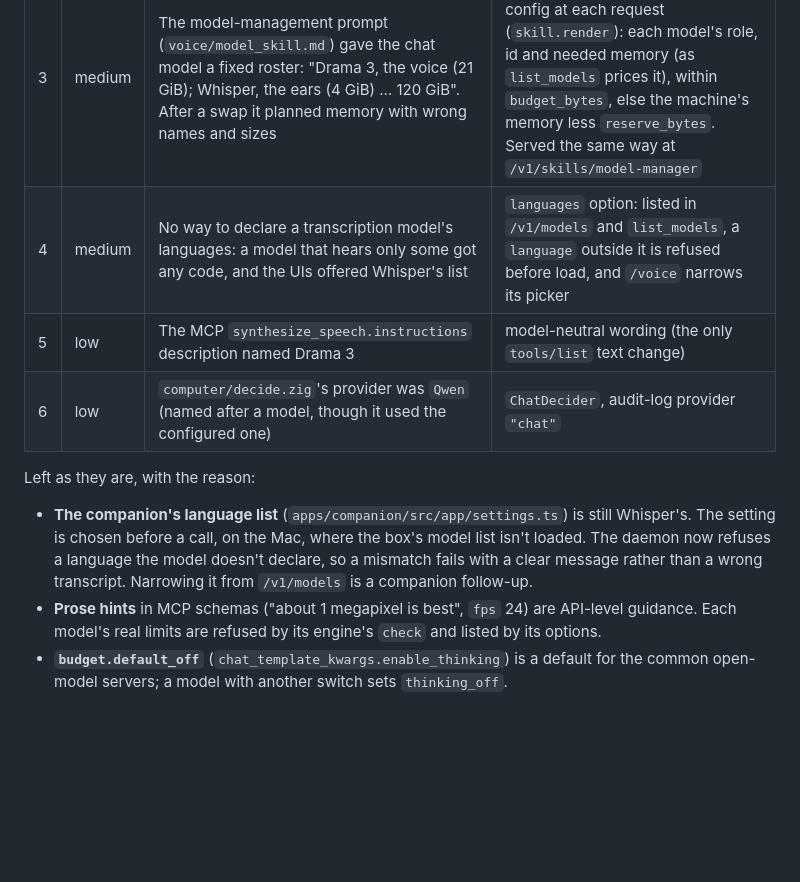
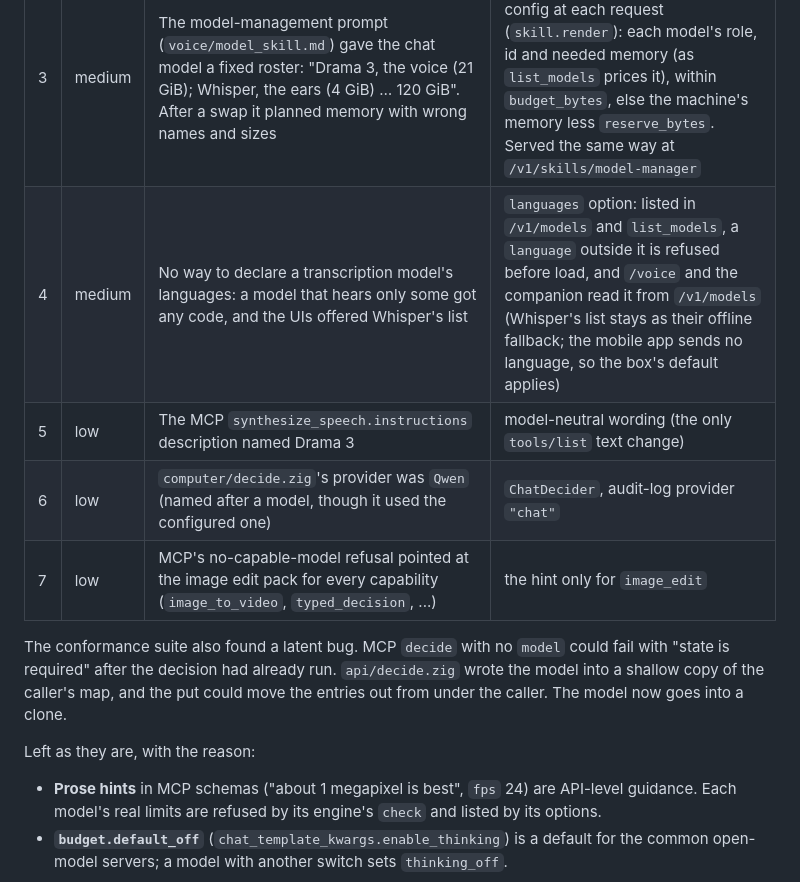
Before and after one commit to jayleaton/localrouter, a Markdown page: docs/dev/MODEL-DROPIN.md, the part around the change. Rendered like a GitHub page; blank space fills up the shorter version.

Commit message:
Docs: the companion reads the box's languages; the decide fix
Co-Authored-By: Claude Opus 5.5 <noreply@anthropic.com>

```diff
--- a/docs/dev/MODEL-DROPIN.md
+++ b/docs/dev/MODEL-DROPIN.md
@@ -89,16 +89,17 @@ Model names that remain in `src/` belong to adapters (`src/engines/qwen_image*`,
 | 1 | high | Voice cloning tied to Fish's codec: exactly 10 `vq_codes` rows, 44.1 kHz clips. Any other `voice_clone` model failed every clone with "the model wrote no valid voice.json" | `clone_codebooks` (absent: any count, the same for every reference) and `clone_rate` (absent: 44.1 kHz; clips are resampled only when they differ). The Jarvis template sets `clone_codebooks: 10`, so Drama 3 keeps the strict check |
 | 2 | high | The voice loop's speech fallback chain named two models in code. Swapping the `text_to_speech` default left Kitten speaking calls on any box that still had Kitten configured | `voice.speech_models` defaults to empty: the `text_to_speech` default speaks alone. A box that wants a chain lists it (Jarvis and the live box already do) |
 | 3 | medium | The model-management prompt (`voice/model_skill.md`) gave the chat model a fixed roster: "Drama 3, the voice (21 GiB); Whisper, the ears (4 GiB) … 120 GiB". After a swap it planned memory with wrong names and sizes | a `{models}` line rendered from config at each request (`skill.render`): each model's role, id and needed memory (as `list_models` prices it), within `budget_bytes`, else the machine's memory less `reserve_bytes`. Served the same way at `/v1/skills/model-manager` |
-| 4 | medium | No way to declare a transcription model's languages: a model that hears only some got any code, and the UIs offered Whisper's list | `languages` option: listed in `/v1/models` and `list_models`, a `language` outside it is refused before load, and `/voice` narrows its picker |
+| 4 | medium | No way to declare a transcription model's languages: a model that hears only some got any code, and the UIs offered Whisper's list | `languages` option: listed in `/v1/models` and `list_models`, a `language` outside it is refused before load, and `/voice` and the companion read it from `/v1/models` (Whisper's list stays as their offline fallback; the mobile app sends no language, so the box's default applies) |
 | 5 | low | The MCP `synthesize_speech.instructions` description named Drama 3 | model-neutral wording (the only `tools/list` text change) |
 | 6 | low | `computer/decide.zig`'s provider was `Qwen` (named after a model, though it used the configured one) | `ChatDecider`, audit-log provider `"chat"` |
+| 7 | low | MCP's no-capable-model refusal pointed at the image edit pack for every capability (`image_to_video`, `typed_decision`, ...) | the hint only for `image_edit` |
+
+The conformance suite also found a latent bug. MCP `decide` with no `model` could fail with "state is required" after
+the decision had already run. `api/decide.zig` wrote the model into a shallow copy of the caller's map, and the put
+could move the entries out from under the caller. The model now goes into a clone.
 
 Left as they are, with the reason:
 
-- **The companion's language list** (`apps/companion/src/app/settings.ts`) is still Whisper's. The setting is chosen
-  before a call, on the Mac, where the box's model list isn't loaded. The daemon now refuses a language the model
-  doesn't declare, so a mismatch fails with a clear message rather than a wrong transcript. Narrowing it from
-  `/v1/models` is a companion follow-up.
 - **Prose hints** in MCP schemas ("about 1 megapixel is best", `fps` 24) are API-level guidance. Each model's real
   limits are refused by its engine's `check` and listed by its options.
 - **`budget.default_off`** (`chat_template_kwargs.enable_thinking`) is a default for the common open-model servers;
```
Also changed, not shown: CHANGELOG.md (+3 -1 lines).
